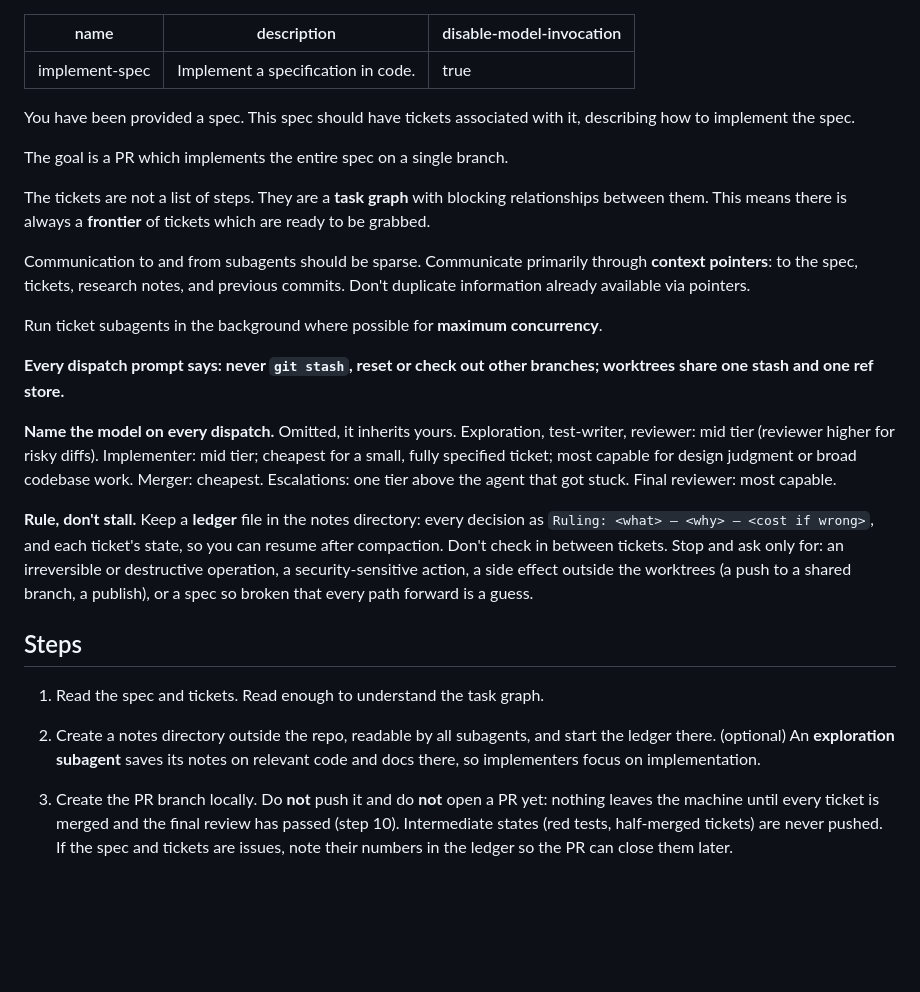
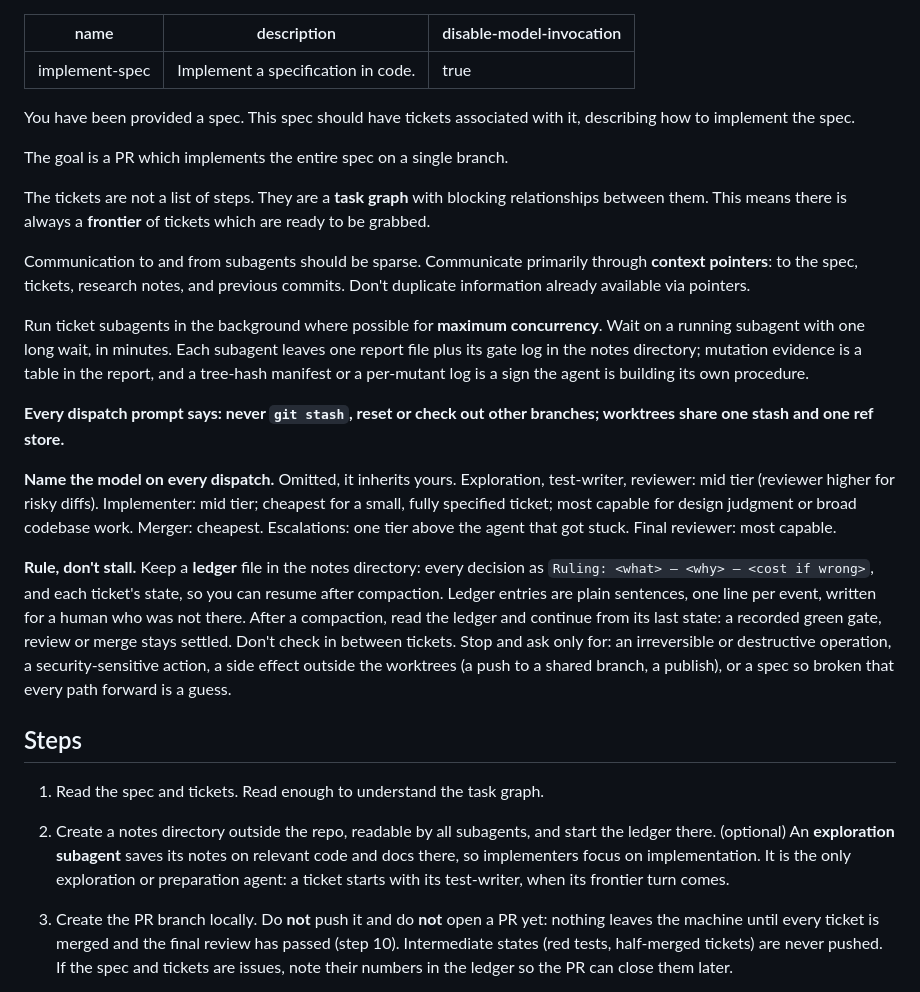
Before and after one commit to jesdi/general-skills, a Markdown page: skills/implement-spec/SKILL.md, the part around one of its changes. Rendered like a GitHub page; blank space fills up the shorter version.

```diff
--- a/skills/implement-spec/SKILL.md
+++ b/skills/implement-spec/SKILL.md
@@ -11,7 +11,7 @@ Changes: a model tier per subagent; a context-isolated test-writer commits
 locked acceptance tests at the ticket's Seam, the implementer turns them green
 with /tdd and reports to a contract; per-ticket review before merge, fix loop
 capped at 4 rounds with escalation; a ruling ledger and four stop conditions;
-a per-ticket gate (check command + crap-gate) before DONE, re-run by the reviewer;
+a per-ticket gate (check command + crap-gate) before DONE, verified by the reviewer;
 already-green locked tests need a demonstrated mutation; a Codex correctness
 pass per risky ticket; tickets touching the same functions run in sequence;
 check command after each merge; final /review-diff on the most capable model, one
@@ -19,6 +19,11 @@ fixer; ticket-grouped history with fixes folded in before review; closes
 tickets only if they are issues; no push and no PR until every
 ticket is merged and the final review has passed. Review loop and ledger adapt
 superpowers' subagent-driven-development (obra/superpowers, MIT).
+Verification schedule (after a 44-hour run with 65 full gates for six tickets):
+one gate record per candidate, verified by the reviewer instead of re-run;
+mutation proofs once, then only for changed lines; a budget ruling after round 2;
+fixture corrections outside the fix loop; a named fallback when codex exec is refused;
+one report file per agent; plain-sentence ledger.
 -->
 
 You have been provided a spec. This spec should have tickets associated with it, describing how to implement the spec.
@@ -29,19 +34,19 @@ The tickets are not a list of steps. They are a **task graph** with blocking rel
 
 Communication to and from subagents should be sparse. Communicate primarily through **context pointers**: to the spec, tickets, research notes, and previous commits. Don't duplicate information already available via pointers.
 
-Run ticket subagents in the background where possible for **maximum concurrency**.
+Run ticket subagents in the background where possible for **maximum concurrency**. Wait on a running subagent with one long wait, in minutes. Each subagent leaves one report file plus its gate log in the notes directory; mutation evidence is a table in the report, and a tree-hash manifest or a per-mutant log is a sign the agent is building its own procedure.
 
 **Every dispatch prompt says: never `git stash`, reset or check out other branches; worktrees share one stash and one ref store.**
 
 **Name the model on every dispatch.** Omitted, it inherits yours. Exploration, test-writer, reviewer: mid tier (reviewer higher for risky diffs). Implementer: mid tier; cheapest for a small, fully specified ticket; most capable for design judgment or broad codebase work. Merger: cheapest. Escalations: one tier above the agent that got stuck. Final reviewer: most capable.
 
-**Rule, don't stall.** Keep a **ledger** file in the notes directory: every decision as `Ruling: <what> — <why> — <cost if wrong>`, and each ticket's state, so you can resume after compaction. Don't check in between tickets. Stop and ask only for: an irreversible or destructive operation, a security-sensitive action, a side effect outside the worktrees (a push to a shared branch, a publish), or a spec so broken that every path forward is a guess.
+**Rule, don't stall.** Keep a **ledger** file in the notes directory: every decision as `Ruling: <what> — <why> — <cost if wrong>`, and each ticket's state, so you can resume after compaction. Ledger entries are plain sentences, one line per event, written for a human who was not there. After a compaction, read the ledger and continue from its last state: a recorded green gate, review or merge stays settled. Don't check in between tickets. Stop and ask only for: an irreversible or destructive operation, a security-sensitive action, a side effect outside the worktrees (a push to a shared branch, a publish), or a spec so broken that every path forward is a guess.
 
 ## Steps
 
 1. Read the spec and tickets. Read enough to understand the task graph.
 
-2. Create a notes directory outside the repo, readable by all subagents, and start the ledger there. (optional) An **exploration subagent** saves its notes on relevant code and docs there, so implementers focus on implementation.
+2. Create a notes directory outside the repo, readable by all subagents, and start the ledger there. (optional) An **exploration subagent** saves its notes on relevant code and docs there, so implementers focus on implementation. It is the only exploration or preparation agent: a ticket starts with its test-writer, when its frontier turn comes.
 
 3. Create the PR branch locally. Do **not** push it and do **not** open a PR yet: nothing leaves the
    machine until every ticket is merged and the final review has passed (step 10). Intermediate
```
Also changed, not shown: other parts of skills/implement-spec/SKILL.md (+12 -4 lines).
